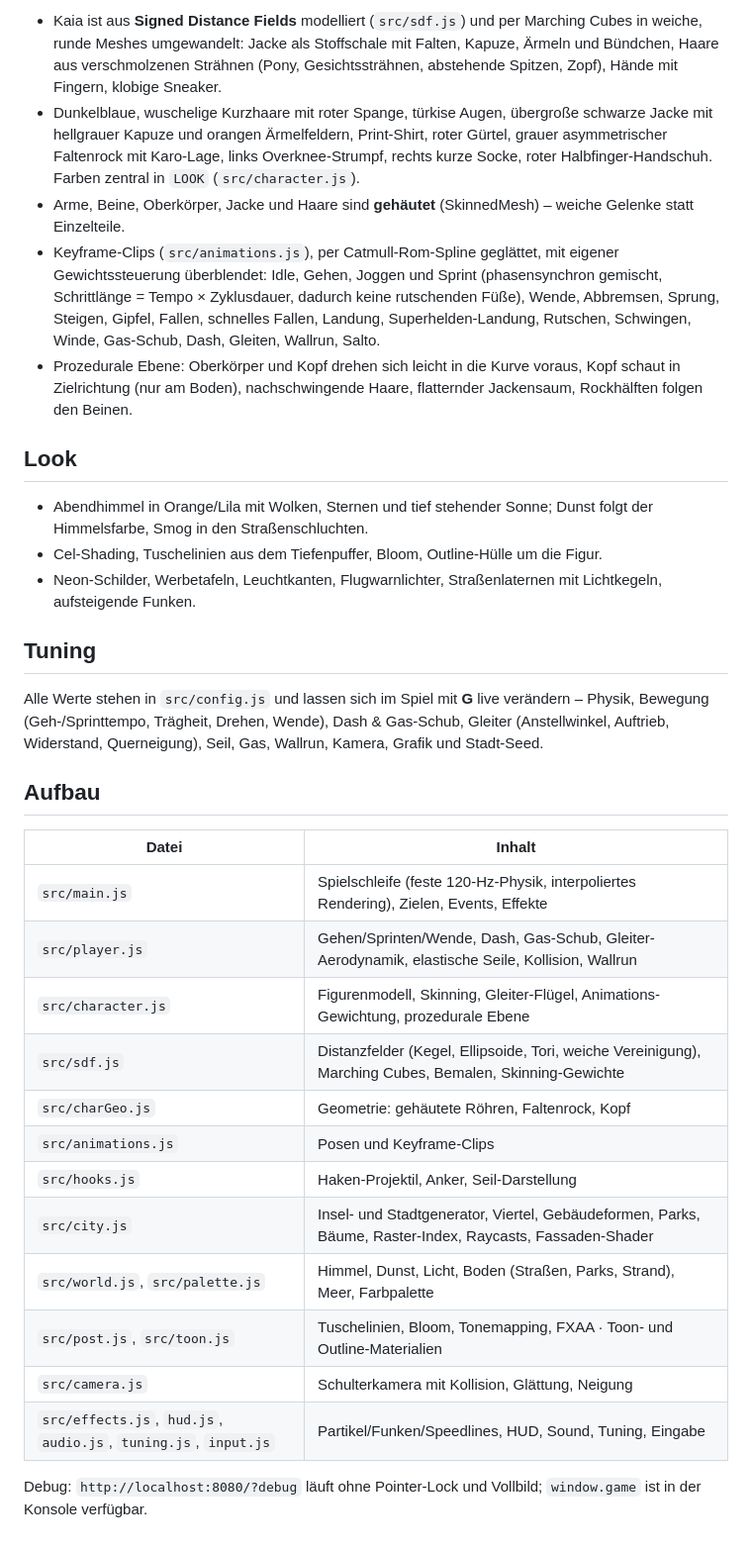
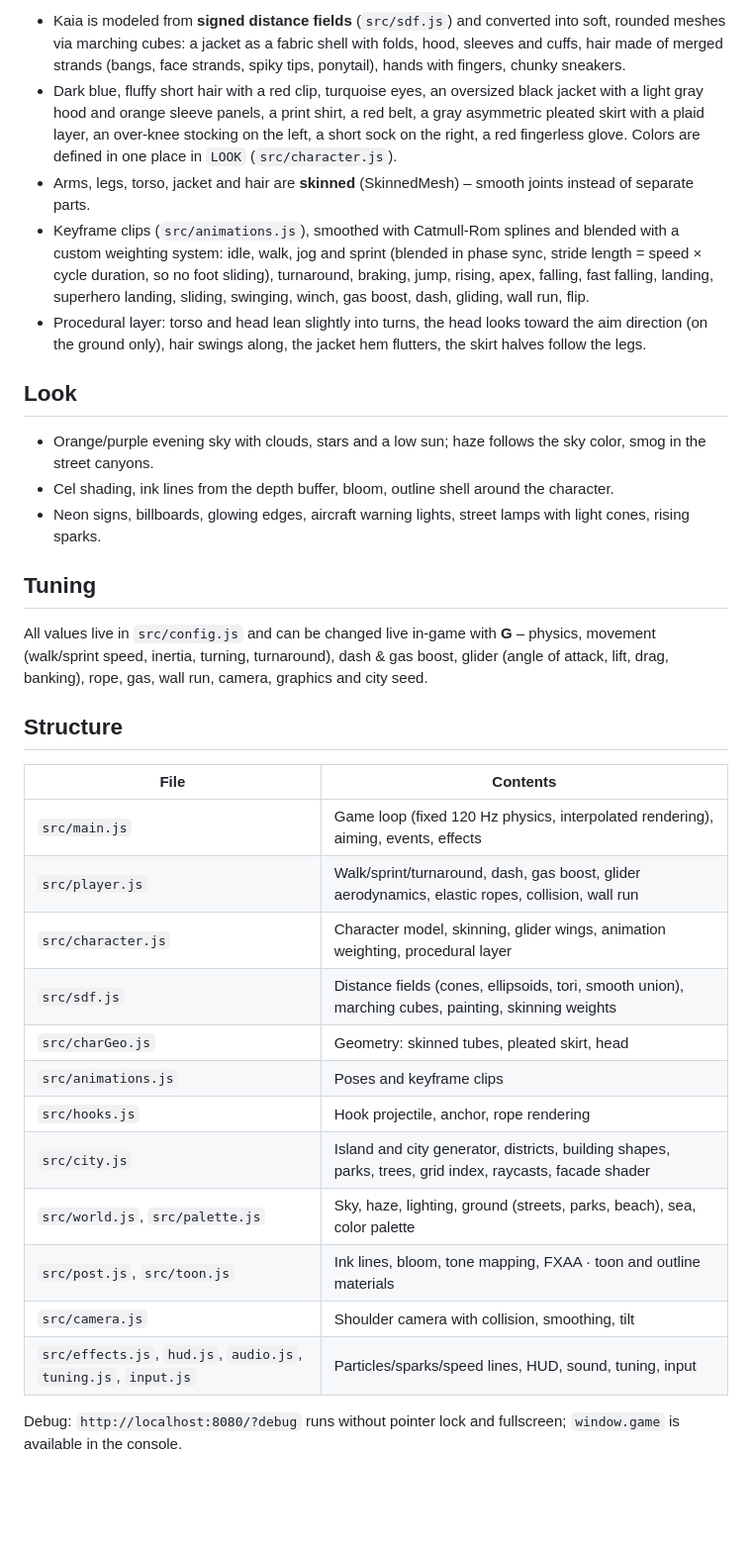
Before and after one commit to ILIuIcIaI/enterhaken-prototyp, a Markdown page: README.md, the part around one of its changes. Shown at 99% size. Drawn GitHub-style; blank space fills up the shorter version.

Commit message:
Translate README and CHANGELOG to English
Co-Authored-By: Claude Opus 5.5 <noreply@anthropic.com>

```diff
--- a/README.md
+++ b/README.md
@@ -73,46 +72,47 @@ Alternativ: `powershell -ExecutionPolicy Bypass -File serve.ps1 -Open`
 
-- Kaia ist aus **Signed Distance Fields** modelliert (`src/sdf.js`) und per Marching Cubes in weiche, runde Meshes
-  umgewandelt: Jacke als Stoffschale mit Falten, Kapuze, Ärmeln und Bündchen, Haare aus verschmolzenen Strähnen
-  (Pony, Gesichtssträhnen, abstehende Spitzen, Zopf), Hände mit Fingern, klobige Sneaker.
-- Dunkelblaue, wuschelige Kurzhaare mit roter Spange, türkise Augen, übergroße schwarze Jacke mit hellgrauer Kapuze
-  und orangen Ärmelfeldern, Print-Shirt, roter Gürtel, grauer asymmetrischer Faltenrock mit Karo-Lage, links
-  Overknee-Strumpf, rechts kurze Socke, roter Halbfinger-Handschuh. Farben zentral in `LOOK` (`src/character.js`).
-- Arme, Beine, Oberkörper, Jacke und Haare sind **gehäutet** (SkinnedMesh) – weiche Gelenke statt Einzelteile.
-- Keyframe-Clips (`src/animations.js`), per Catmull-Rom-Spline geglättet, mit eigener Gewichtssteuerung überblendet:
-  Idle, Gehen, Joggen und Sprint (phasensynchron gemischt, Schrittlänge = Tempo × Zyklusdauer, dadurch keine
-  rutschenden Füße), Wende, Abbremsen, Sprung, Steigen, Gipfel, Fallen, schnelles Fallen, Landung,
-  Superhelden-Landung, Rutschen, Schwingen, Winde, Gas-Schub, Dash, Gleiten, Wallrun, Salto.
-- Prozedurale Ebene: Oberkörper und Kopf drehen sich leicht in die Kurve voraus, Kopf schaut in Zielrichtung (nur am
-  Boden), nachschwingende Haare, flatternder Jackensaum, Rockhälften folgen den Beinen.
+- Kaia is modeled from **signed distance fields** (`src/sdf.js`) and converted into soft, rounded meshes via marching
+  cubes: a jacket as a fabric shell with folds, hood, sleeves and cuffs, hair made of merged strands (bangs, face
+  strands, spiky tips, ponytail), hands with fingers, chunky sneakers.
+- Dark blue, fluffy short hair with a red clip, turquoise eyes, an oversized black jacket with a light gray hood and
+  orange sleeve panels, a print shirt, a red belt, a gray asymmetric pleated skirt with a plaid layer, an over-knee
+  stocking on the left, a short sock on the right, a red fingerless glove. Colors are defined in one place in `LOOK`
+  (`src/character.js`).
+- Arms, legs, torso, jacket and hair are **skinned** (SkinnedMesh) – smooth joints instead of separate parts.
+- Keyframe clips (`src/animations.js`), smoothed with Catmull-Rom splines and blended with a custom weighting system:
+  idle, walk, jog and sprint (blended in phase sync, stride length = speed × cycle duration, so no foot sliding),
+  turnaround, braking, jump, rising, apex, falling, fast falling, landing, superhero landing, sliding, swinging,
+  winch, gas boost, dash, gliding, wall run, flip.
+- Procedural layer: torso and head lean slightly into turns, the head looks toward the aim direction (on the ground
+  only), hair swings along, the jacket hem flutters, the skirt halves follow the legs.
 
 ## Look
 
-- Abendhimmel in Orange/Lila mit Wolken, Sternen und tief stehender Sonne; Dunst folgt der Himmelsfarbe, Smog in den
-  Straßenschluchten.
-- Cel-Shading, Tuschelinien aus dem Tiefenpuffer, Bloom, Outline-Hülle um die Figur.
-- Neon-Schilder, Werbetafeln, Leuchtkanten, Flugwarnlichter, Straßenlaternen mit Lichtkegeln, aufsteigende Funken.
+- Orange/purple evening sky with clouds, stars and a low sun; haze follows the sky color, smog in the street canyons.
+- Cel shading, ink lines from the depth buffer, bloom, outline shell around the character.
+- Neon signs, billboards, glowing edges, aircraft warning lights, street lamps with light cones, rising sparks.
 
 ## Tuning
 
-Alle Werte stehen in `src/config.js` und lassen sich im Spiel mit **G** live verändern – Physik, Bewegung
-(Geh-/Sprinttempo, Trägheit, Drehen, Wende), Dash & Gas-Schub, Gleiter (Anstellwinkel, Auftrieb, Widerstand,
-Querneigung), Seil, Gas, Wallrun, Kamera, Grafik und Stadt-Seed.
+All values live in `src/config.js` and can be changed live in-game with **G** – physics, movement (walk/sprint speed,
+inertia, turning, turnaround), dash & gas boost, glider (angle of attack, lift, drag, banking), rope, gas, wall run,
+camera, graphics and city seed.
 
-## Aufbau
+## Structure
 
-| Datei | Inhalt |
+| File | Contents |
 |---|---|
-| `src/main.js` | Spielschleife (feste 120-Hz-Physik, interpoliertes Rendering), Zielen, Events, Effekte |
-| `src/player.js` | Gehen/Sprinten/Wende, Dash, Gas-Schub, Gleiter-Aerodynamik, elastische Seile, Kollision, Wallrun |
-| `src/character.js` | Figurenmodell, Skinning, Gleiter-Flügel, Animations-Gewichtung, prozedurale Ebene |
-| `src/sdf.js` | Distanzfelder (Kegel, Ellipsoide, Tori, weiche Vereinigung), Marching Cubes, Bemalen, Skinning-Gewichte |
-| `src/charGeo.js` | Geometrie: gehäutete Röhren, Faltenrock, Kopf |
-| `src/animations.js` | Posen und Keyframe-Clips |
-| `src/hooks.js` | Haken-Projektil, Anker, Seil-Darstellung |
-| `src/city.js` | Insel- und Stadtgenerator, Viertel, Gebäudeformen, Parks, Bäume, Raster-Index, Raycasts, Fassaden-Shader |
-| `src/world.js`, `src/palette.js` | Himmel, Dunst, Licht, Boden (Straßen, Parks, Strand), Meer, Farbpalette |
-| `src/post.js`, `src/toon.js` | Tuschelinien, Bloom, Tonemapping, FXAA · Toon- und Outline-Materialien |
-| `src/camera.js` | Schulterkamera mit Kollision, Glättung, Neigung |
-| `src/effects.js`, `hud.js`, `audio.js`, `tuning.js`, `input.js` | Partikel/Funken/Speedlines, HUD, Sound, Tuning, Eingabe |
+| `src/main.js` | Game loop (fixed 120 Hz physics, interpolated rendering), aiming, events, effects |
+| `src/player.js` | Walk/sprint/turnaround, dash, gas boost, glider aerodynamics, elastic ropes, collision, wall run |
+| `src/character.js` | Character model, skinning, glider wings, animation weighting, procedural layer |
+| `src/sdf.js` | Distance fields (cones, ellipsoids, tori, smooth union), marching cubes, painting, skinning weights |
+| `src/charGeo.js` | Geometry: skinned tubes, pleated skirt, head |
+| `src/animations.js` | Poses and keyframe clips |
+| `src/hooks.js` | Hook projectile, anchor, rope rendering |
+| `src/city.js` | Island and city generator, districts, building shapes, parks, trees, grid index, raycasts, facade shader |
+| `src/world.js`, `src/palette.js` | Sky, haze, lighting, ground (streets, parks, beach), sea, color palette |
+| `src/post.js`, `src/toon.js` | Ink lines, bloom, tone mapping, FXAA · toon and outline materials |
+| `src/camera.js` | Shoulder camera with collision, smoothing, tilt |
+| `src/effects.js`, `hud.js`, `audio.js`, `tuning.js`, `input.js` | Particles/sparks/speed lines, HUD, sound, tuning, input |
 
-Debug: `http://localhost:8080/?debug` läuft ohne Pointer-Lock und Vollbild; `window.game` ist in der Konsole verfügbar.
+Debug: `http://localhost:8080/?debug` runs without pointer lock and fullscreen; `window.game` is available in the
+console.
```
Also changed, not shown: other parts of README.md (+54 -55 lines), CHANGELOG.md (+119 -118 lines).
